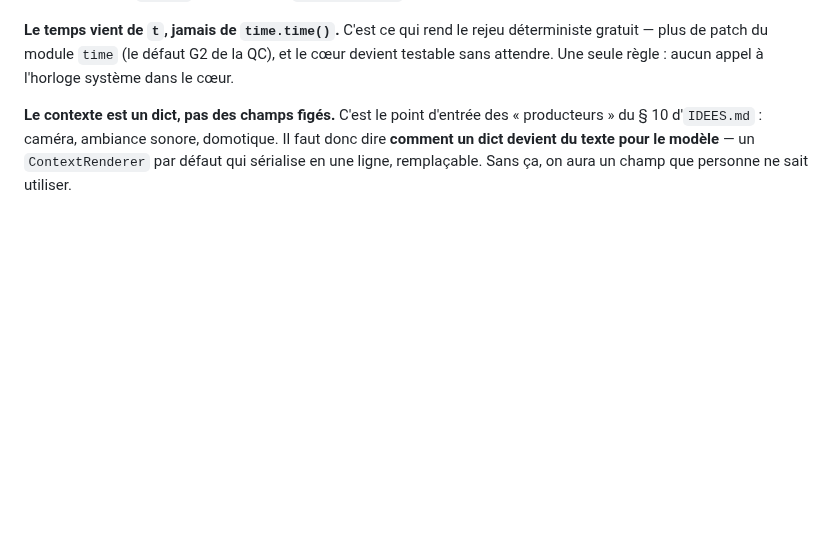
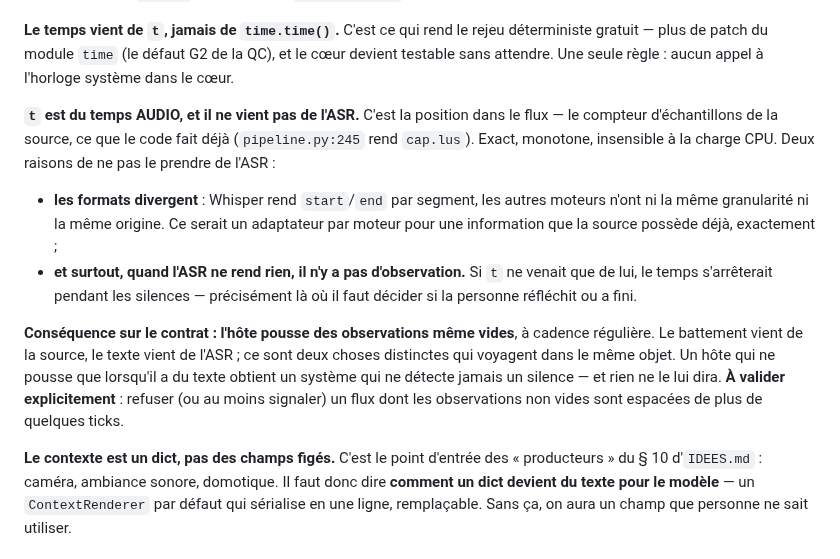
Before and after one commit to lexoyo/microturn, a Markdown page: PLAN.md, the part around the change. Rendered like a GitHub page; blank space fills up the shorter version.

Commit message:
plan : t est du temps audio et vient de la source, pas de l'ASR
Le compteur d'echantillons est exact et monotone ; les timestamps des ASR
divergent d'un moteur a l'autre. Surtout, un ASR muet n'emet rien : si le
temps venait de lui, il s'arreterait pendant les silences, c'est-a-dire au
moment ou il faut decider.

Consequence ajoutee au contrat : l'hote pousse des observations meme vides.
Sans battement, le systeme ne voit jamais quelqu'un se taire, et rien ne le
signale.

Co-Authored-By: Claude Opus 5 (1M context) <noreply@anthropic.com>
Claude-Session: https://claude.ai/code/session_01KRFxsRLoGiPm7B6XUkoiNc

```diff
--- a/PLAN.md
+++ b/PLAN.md
@@ -42,6 +42,27 @@ implémente un concept publié, pas un bricolage.
 déterministe gratuit — plus de patch du module `time` (le défaut G2 de la QC), et
 le cœur devient testable sans attendre. Une seule règle : aucun appel à l'horloge
 système dans le cœur.
+
+**`t` est du temps AUDIO, et il ne vient pas de l'ASR.** C'est la position dans
+le flux — le compteur d'échantillons de la source, ce que le code fait déjà
+(`pipeline.py:245` rend `cap.lus`). Exact, monotone, insensible à la charge CPU.
+Deux raisons de ne pas le prendre de l'ASR :
+
+- **les formats divergent** : Whisper rend `start`/`end` par segment, les autres
+  moteurs n'ont ni la même granularité ni la même origine. Ce serait un
+  adaptateur par moteur pour une information que la source possède déjà,
+  exactement ;
+- **et surtout, quand l'ASR ne rend rien, il n'y a pas d'observation.** Si `t` ne
+  venait que de lui, le temps s'arrêterait pendant les silences — précisément là
+  où il faut décider si la personne réfléchit ou a fini.
+
+**Conséquence sur le contrat : l'hôte pousse des observations même vides**, à
+cadence régulière. Le battement vient de la source, le texte vient de l'ASR ;
+ce sont deux choses distinctes qui voyagent dans le même objet. Un hôte qui ne
+pousse que lorsqu'il a du texte obtient un système qui ne détecte jamais un
+silence — et rien ne le lui dira. **À valider explicitement** : refuser (ou au
+moins signaler) un flux dont les observations non vides sont espacées de plus de
+quelques ticks.
 
 **Le contexte est un dict, pas des champs figés.** C'est le point d'entrée des
 « producteurs » du § 10 d'`IDEES.md` : caméra, ambiance sonore, domotique. Il
```
